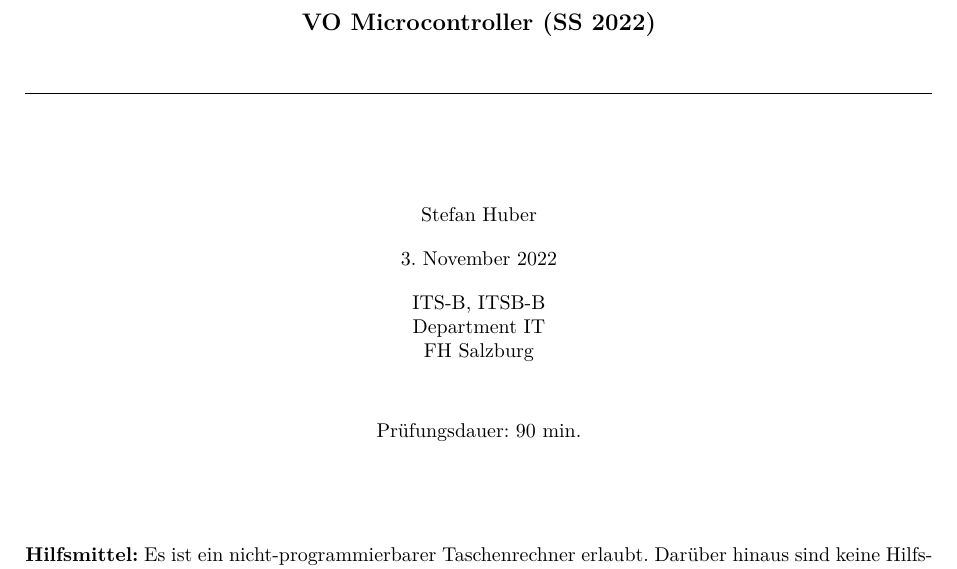
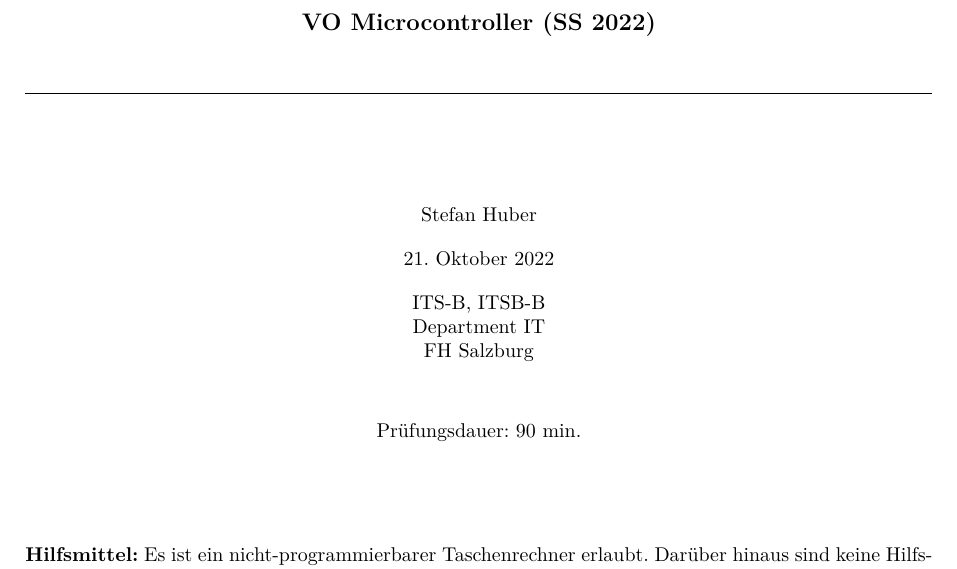
Before and after one commit to shuber2/exsheet, a LaTeX document (exsheet2-demo-klausur.tex, which reads exsheet2.cls): part of page 1 of 4, cut so that both start at the same text. Compiled offline with XeLaTeX.

Commit message:
exsheet2: Fix \date
Invoking \date did not set the current date. Fix this. Required to
switch to datetime2 package.

```diff
--- a/exsheet2-demo-klausur.tex
+++ b/exsheet2-demo-klausur.tex
@@ -8,7 +8,7 @@
 \course{VO Microcontroller}
 \curriculum{ITS-B, ITSB-B}
 
-\date{21.10.2022}
+\date{2022-10-21}
 \semester{SS 2022}
 
 \author{Stefan Huber}
--- a/exsheet2.cls
+++ b/exsheet2.cls
@@ -23,7 +23,6 @@
 
 \@ifundefined{exsheetgerman}{
   \usepackage[american]{babel}
-  \usepackage[american]{isodate}
   \newcommand{\theexercise}{Exercise}
   \newcommand{\thepoint}{Point}
   \newcommand{\thepoints}{Points}
@@ -35,7 +34,6 @@
   \newcommand{\theof}{of}
 }{%
   \usepackage[ngerman]{babel}
-  \usepackage[german]{isodate}
   \newcommand{\theexercise}{Aufgabe}
   \newcommand{\thepoint}{Punkt}
   \newcommand{\thepoints}{Punkte}
@@ -46,6 +44,8 @@
   \newcommand{\thegrade}{Note}
   \newcommand{\theof}{von}
 }
+
+\usepackage[useregional]{datetime2}
 
 \RequirePackage{xifthen,geometry,fancyhdr,enumitem,comment,amssymb}
 
@@ -108,6 +108,10 @@
 \def\@instructions{\ }
 \newcommand{\instructions}[1]{\def\@instructions{#1}}
 
+\let\olddate\date
+\DTMsavenow{exsheet2@today}
+\renewcommand{\date}[1]{\olddate{#1}\DTMsavedate{exsheet2@today}{#1}}
+
 
 \geometry{a4paper,textwidth=16cm,textheight=23cm}
 
@@ -124,7 +128,7 @@
     \@semester
   }
   \fancyhead[C]{%
-    {\isodate \today}
+    {\DTMsetdatestyle{iso}\DTMusedate{exsheet2@today}}
   }
   \fancyhead[R]{%
     \@auth\\
@@ -194,7 +198,7 @@
 
         \vspace*{1em}
 
-        \today\\
+        {\DTMusedate{exsheet2@today}} \\
 
         \vspace*{1em}
         \@curriculum \\
```
Also changed, not shown: exsheet2-demo-aufgabenblatt.tex (+2 -1 lines), exsheet2-demo-klausur-en.tex (+1 -1 lines).
